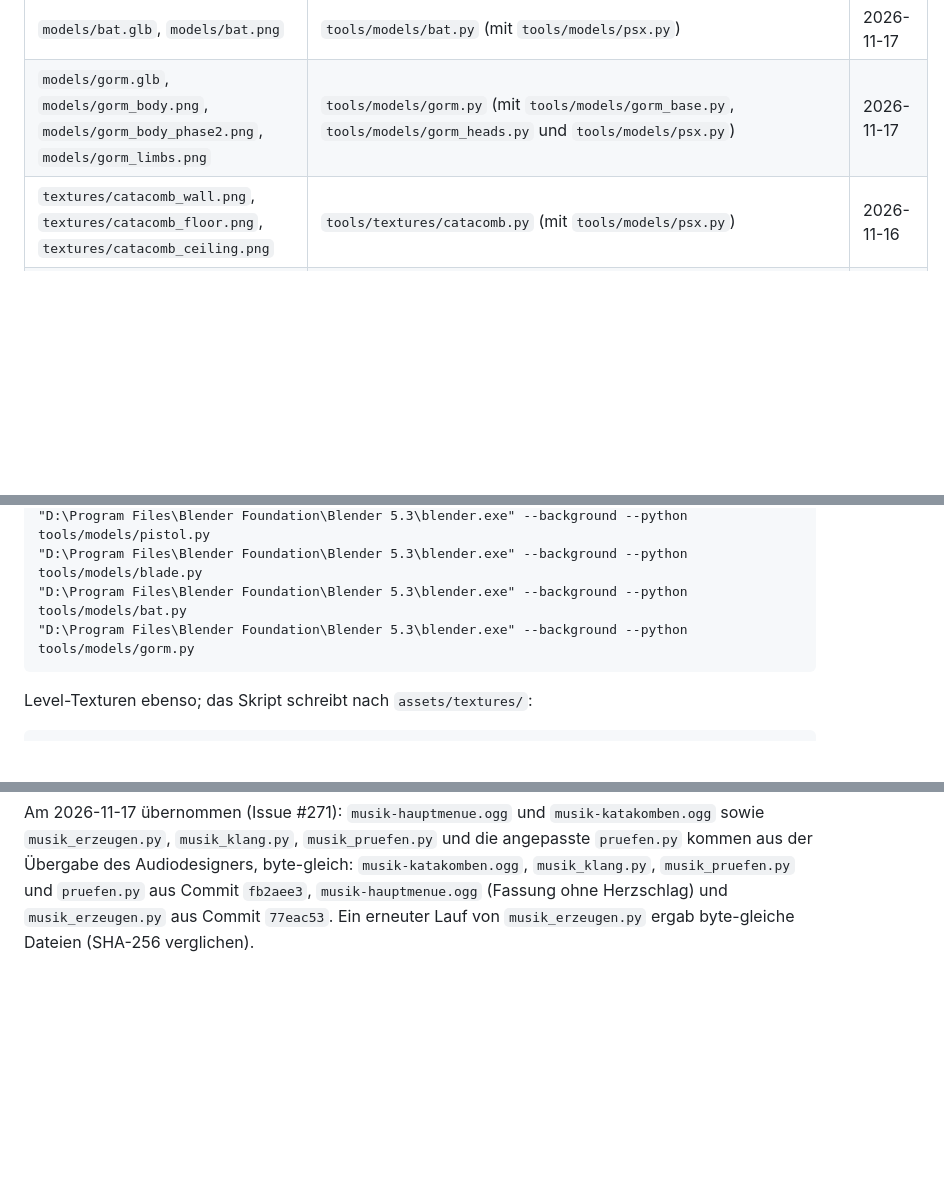
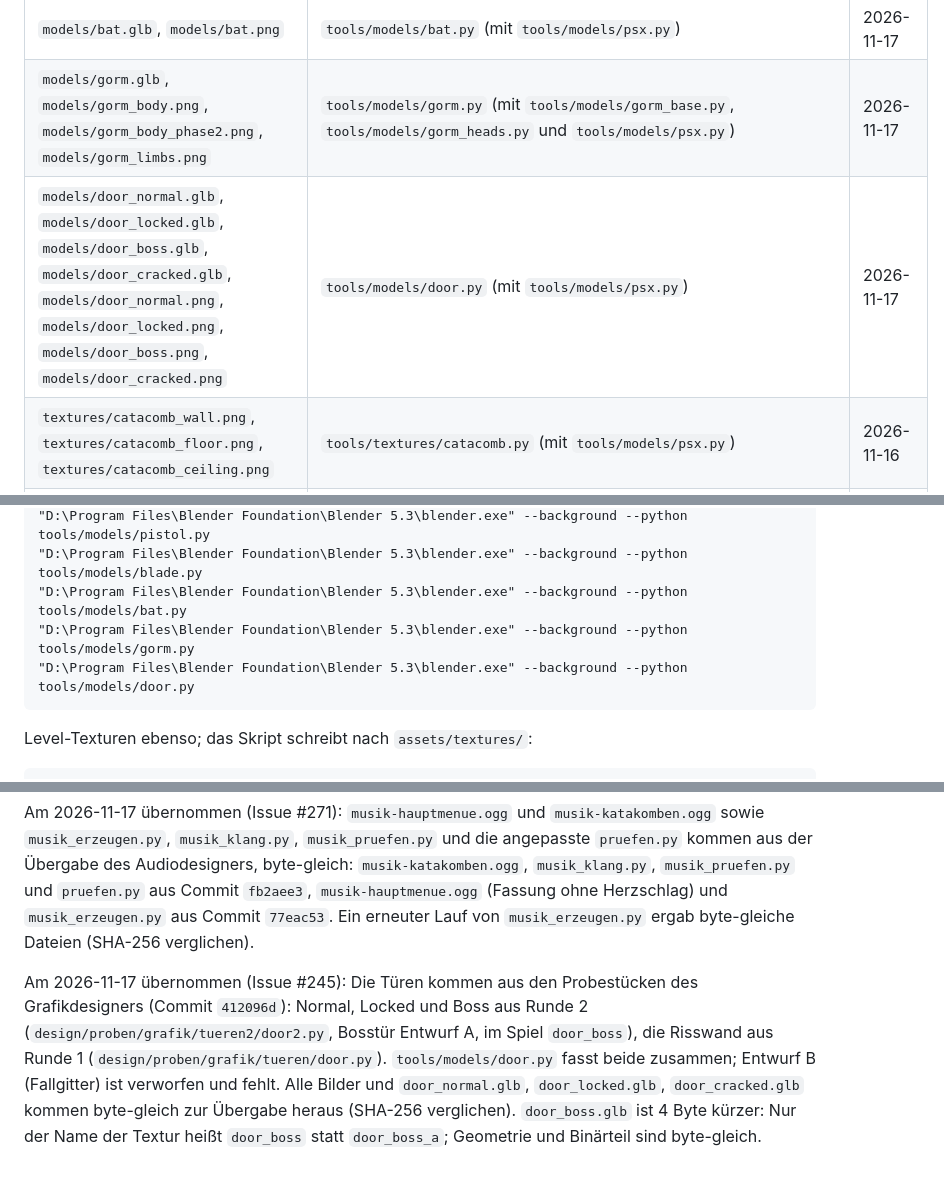
Before and after one commit to flubby2222/silver-and-ash, a Markdown page: assets/HERKUNFT.md, 3 parts joined by grey strips. Rendered like a GitHub page; blank space fills up the shorter version.

````diff
--- a/assets/HERKUNFT.md
+++ b/assets/HERKUNFT.md
@@ -10,6 +10,7 @@ Alles unter `assets/` ist per Skript erzeugt, nichts heruntergeladen (`CLAUDE.md
 | `models/blade.glb`, `models/blade_hand.glb`, `models/blade.png` | `tools/models/blade.py` (mit `tools/models/arm.py` und `tools/models/psx.py`) | 2026-11-17 |
 | `models/bat.glb`, `models/bat.png` | `tools/models/bat.py` (mit `tools/models/psx.py`) | 2026-11-17 |
 | `models/gorm.glb`, `models/gorm_body.png`, `models/gorm_body_phase2.png`, `models/gorm_limbs.png` | `tools/models/gorm.py` (mit `tools/models/gorm_base.py`, `tools/models/gorm_heads.py` und `tools/models/psx.py`) | 2026-11-17 |
+| `models/door_normal.glb`, `models/door_locked.glb`, `models/door_boss.glb`, `models/door_cracked.glb`, `models/door_normal.png`, `models/door_locked.png`, `models/door_boss.png`, `models/door_cracked.png` | `tools/models/door.py` (mit `tools/models/psx.py`) | 2026-11-17 |
 | `textures/catacomb_wall.png`, `textures/catacomb_floor.png`, `textures/catacomb_ceiling.png` | `tools/textures/catacomb.py` (mit `tools/models/psx.py`) | 2026-11-16 |
 | `textures/catacomb_wall_b.png`, `textures/catacomb_wall_c.png`, `textures/catacomb_floor_b.png`, `textures/catacomb_floor_c.png`, `textures/catacomb_ceiling_b.png`, `textures/catacomb_ceiling_c.png` | `tools/textures/catacomb_variants.py` (mit `tools/textures/catacomb.py` und `tools/models/psx.py`) | 2026-11-17 |
 | `audio/pistole.wav`, `audio/schritt-1.wav`, `audio/schritt-2.wav`, `audio/schritt-3.wav`, `audio/schritt-4.wav`, `audio/ghul-ankuendigung.wav` | `tools/audio/erzeugen.py` (mit `geraeusche_hp3.py`, `synth.py`, `ps1_klang.py`, `ableiten.py`); rein synthetisch | 2026-11-17 |
@@ -28,6 +29,7 @@ Modelle mit Blender 5.3 ohne Oberfläche; das Skript schreibt nach `assets/model
 "D:\Program Files\Blender Foundation\Blender 5.3\blender.exe" --background --python tools/models/blade.py
 "D:\Program Files\Blender Foundation\Blender 5.3\blender.exe" --background --python tools/models/bat.py
 "D:\Program Files\Blender Foundation\Blender 5.3\blender.exe" --background --python tools/models/gorm.py
+"D:\Program Files\Blender Foundation\Blender 5.3\blender.exe" --background --python tools/models/door.py
 ```
 
 Level-Texturen ebenso; das Skript schreibt nach `assets/textures/`:
@@ -78,3 +80,5 @@ Am 2026-11-17 geprüft: Die sechs Varianten (`catacomb_*_b.png`, `catacomb_*_c.p
 Am 2026-11-17 übernommen (Issue #267): Die zehn Klangdateien und die Skripte unter `tools/audio/` kommen aus der Übergabe des Audiodesigners (Commit `5c9bf66`), byte-gleich. Laut Übergabe ergeben zwei Läufe von `erzeugen.py` byte-gleiche Dateien (dort mit SHA-256 geprüft); in diesem Schritt nicht erneut erzeugt.
 
 Am 2026-11-17 übernommen (Issue #271): `musik-hauptmenue.ogg` und `musik-katakomben.ogg` sowie `musik_erzeugen.py`, `musik_klang.py`, `musik_pruefen.py` und die angepasste `pruefen.py` kommen aus der Übergabe des Audiodesigners, byte-gleich: `musik-katakomben.ogg`, `musik_klang.py`, `musik_pruefen.py` und `pruefen.py` aus Commit `fb2aee3`, `musik-hauptmenue.ogg` (Fassung ohne Herzschlag) und `musik_erzeugen.py` aus Commit `77eac53`. Ein erneuter Lauf von `musik_erzeugen.py` ergab byte-gleiche Dateien (SHA-256 verglichen).
+
+Am 2026-11-17 übernommen (Issue #245): Die Türen kommen aus den Probestücken des Grafikdesigners (Commit `412096d`): Normal, Locked und Boss aus Runde 2 (`design/proben/grafik/tueren2/door2.py`, Bosstür Entwurf A, im Spiel `door_boss`), die Risswand aus Runde 1 (`design/proben/grafik/tueren/door.py`). `tools/models/door.py` fasst beide zusammen; Entwurf B (Fallgitter) ist verworfen und fehlt. Alle Bilder und `door_normal.glb`, `door_locked.glb`, `door_cracked.glb` kommen byte-gleich zur Übergabe heraus (SHA-256 verglichen). `door_boss.glb` ist 4 Byte kürzer: Nur der Name der Textur heißt `door_boss` statt `door_boss_a`; Geometrie und Binärteil sind byte-gleich.
````
Also changed, not shown: assets/models/door_boss.png (added), assets/models/door_cracked.png (added), assets/models/door_locked.png (added), assets/models/door_normal.png (added), 6 other files.
